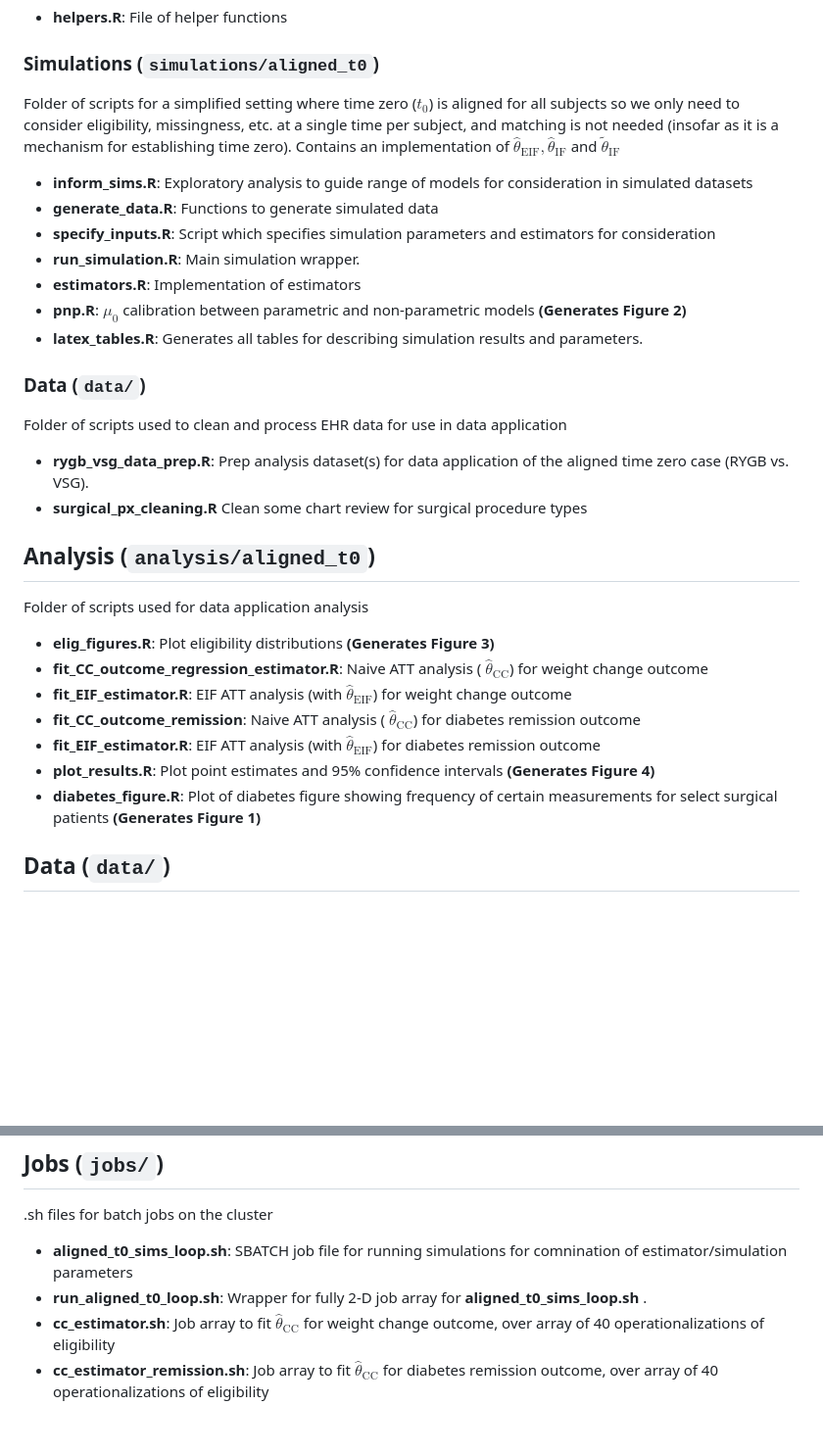
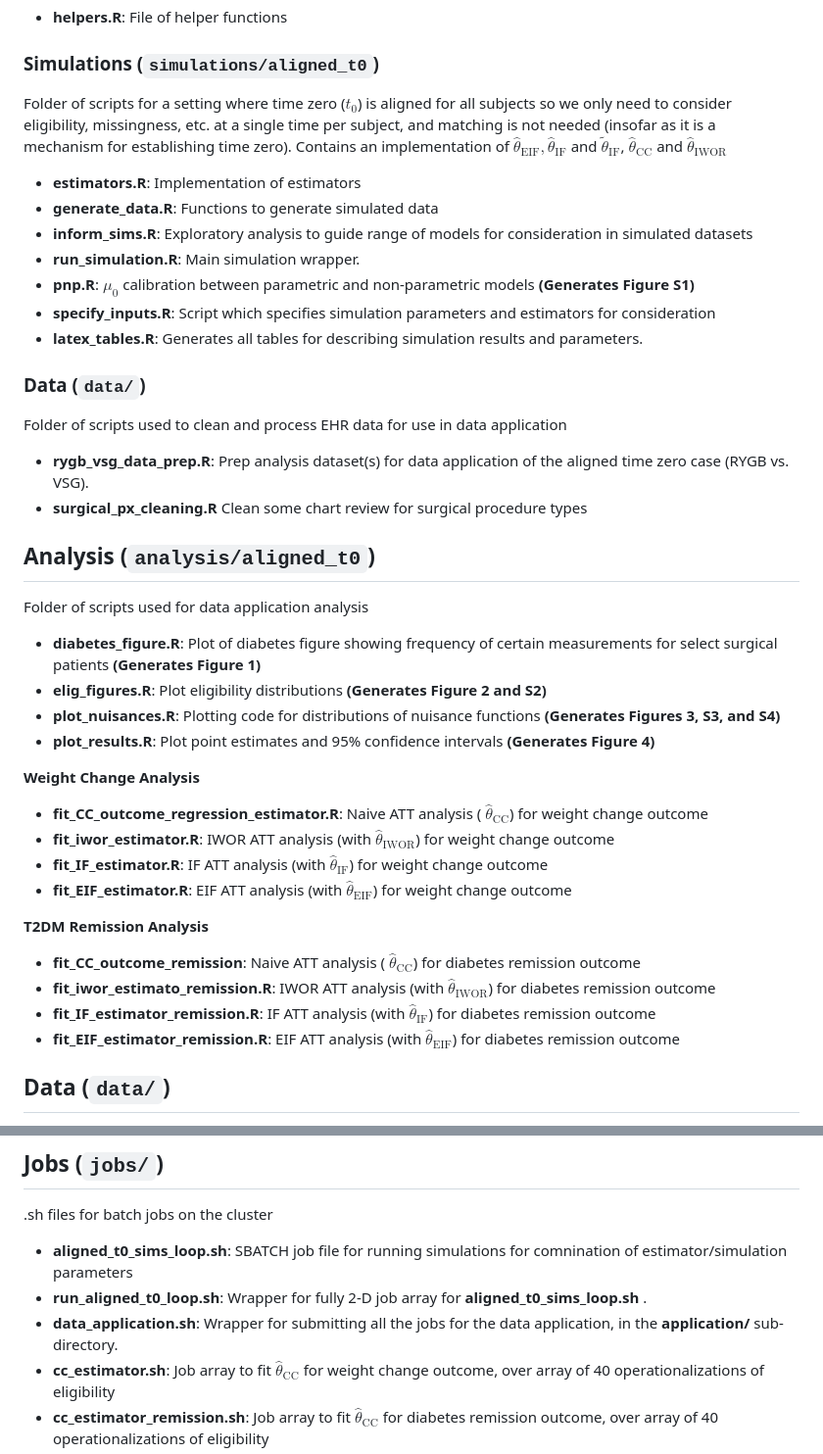
Before and after one commit to lbenz730/semiparametric_missing_elig, a Markdown page: README.md, 2 parts joined by grey strips. Shown: that part at 98% size. GitHub-like rendering; blank space fills up the shorter version.

```diff
--- a/README.md
+++ b/README.md
@@ -8,14 +8,14 @@ Benz, L., Levis, A.W., Mukherjee, R., Wang, R., Arterburn, D., Fischer, H., Lee,
 * __helpers.R__: File of helper functions
 
 ### Simulations (`simulations/aligned_t0`)
-Folder of scripts for a simplified setting where time zero ($t_0$) is aligned for all subjects so we only need to consider eligibility, missingness, etc. at a single time per subject, and matching is not needed (insofar as it is a mechanism for establishing time zero). Contains an implementation of $\hat\theta_\text{EIF}, \hat\theta_\text{IF}$ and $\tilde\theta_\text{IF}$
+Folder of scripts for a setting where time zero ($t_0$) is aligned for all subjects so we only need to consider eligibility, missingness, etc. at a single time per subject, and matching is not needed (insofar as it is a mechanism for establishing time zero). Contains an implementation of $\widehat\theta_\text{EIF}, \widehat\theta_\text{IF}$ and $\widetilde\theta_\text{IF}$, $\widehat\theta_\text{CC}$ and $\widehat\theta_\text{IWOR}$
 
+* __estimators.R__: Implementation of estimators
+* __generate_data.R__: Functions to generate simulated data
 * __inform_sims.R__: Exploratory analysis to guide range of models for consideration in simulated datasets
-* __generate_data.R__: Functions to generate simulated data
+* __run_simulation.R__: Main simulation wrapper.
+* __pnp.R__: $\mu_0$ calibration between parametric and non-parametric models __(Generates Figure S1)__
 * __specify_inputs.R__: Script which specifies simulation parameters and estimators for consideration
-* __run_simulation.R__: Main simulation wrapper.
-* __estimators.R__: Implementation of estimators
-* __pnp.R__: $\mu_0$ calibration between parametric and non-parametric models __(Generates Figure 2)__
 * __latex_tables.R__: Generates all tables for describing simulation results and parameters.
 
 ### Data (`data/`)
@@ -26,13 +26,26 @@ Folder of scripts used to clean and process EHR data for use in data application
 ## Analysis (`analysis/aligned_t0`)
 Folder of scripts used for data application analysis
 
-* __elig_figures.R__: Plot eligibility distributions __(Generates Figure 3)__
+* __diabetes_figure.R__: Plot of diabetes figure showing frequency of certain measurements for select surgical patients __(Generates Figure 1)__
+* __elig_figures.R__: Plot eligibility distributions __(Generates Figure 2 and S2)__
+* __plot_nuisances.R__: Plotting code for distributions of nuisance functions __(Generates Figures 3, S3, and S4)__
+* __plot_results.R__: Plot point estimates and 95% confidence intervals __(Generates Figure 4)__
+
+__Weight Change Analysis__
+
 * __fit_CC_outcome_regression_estimator.R__: Naive ATT analysis ( $\hat\theta_\text{CC}$) for weight change outcome
+* __fit_iwor_estimator.R__: IWOR ATT analysis (with $\hat\theta_\text{IWOR}$) for weight change outcome
+* __fit_IF_estimator.R__: IF ATT analysis (with $\hat\theta_\text{IF}$) for weight change outcome
 * __fit_EIF_estimator.R__: EIF ATT analysis (with $\hat\theta_\text{EIF}$) for weight change outcome
+
+__T2DM Remission Analysis__
+
 * __fit_CC_outcome_remission__: Naive ATT analysis ( $\hat\theta_\text{CC}$) for diabetes remission outcome
-* __fit_EIF_estimator.R__: EIF ATT analysis (with $\hat\theta_\text{EIF}$) for diabetes remission outcome
-* __plot_results.R__: Plot point estimates and 95% confidence intervals __(Generates Figure 4)__
-* __diabetes_figure.R__: Plot of diabetes figure showing frequency of certain measurements for select surgical patients __(Generates Figure 1)__
+* __fit_iwor_estimato_remission.R__: IWOR ATT analysis (with $\hat\theta_\text{IWOR}$) for diabetes remission outcome
+* __fit_IF_estimator_remission.R__: IF ATT analysis (with $\hat\theta_\text{IF}$) for diabetes remission outcome
+* __fit_EIF_estimator_remission.R__: EIF ATT analysis (with $\hat\theta_\text{EIF}$) for diabetes remission outcome
+
+
 
 ## Data (`data/`)
 * Simulation inputs + results
@@ -49,6 +62,7 @@ Tables saved out from various analyses
 
 * __aligned_t0_sims_loop.sh__: SBATCH job file for running simulations for comnination of estimator/simulation parameters
 * __run_aligned_t0_loop.sh__: Wrapper for fully 2-D job array for __aligned_t0_sims_loop.sh__ .
+* __data_application.sh__: Wrapper for submitting all the jobs for the data application, in the __application/__ sub-directory.
 * __cc_estimator.sh__: Job array to fit $\hat\theta_\text{CC}$ for weight change outcome, over array of 40 operationalizations of eligibility
 * __cc_estimator_remission.sh__: Job array to fit $\hat\theta_\text{CC}$ for diabetes remission outcome, over array of 40 operationalizations of eligibility
 * __eif_estimator.sh__: Job array to fit $\hat\theta_\text{EIF}$ for weight change outcome, over array of 40 operationalizations of eligibility
```
